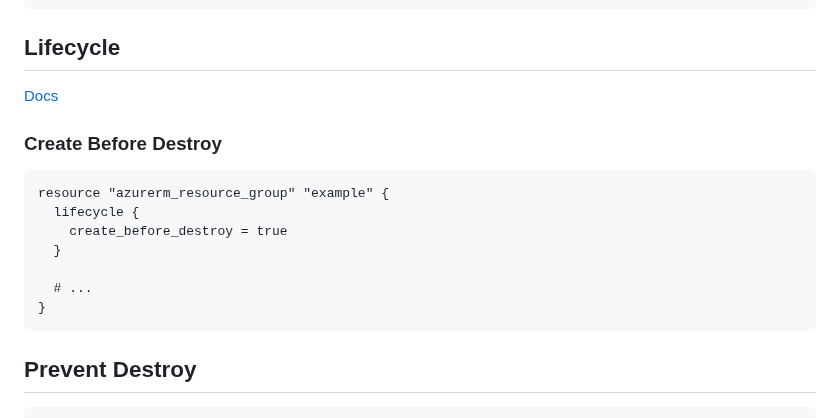
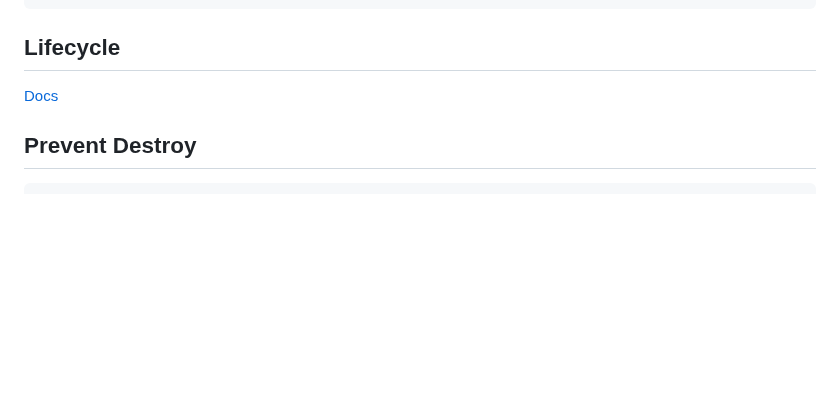
Before and after one commit to ondrejsika/terraform-training, a Markdown page: README.md, the part around the change. Drawn GitHub-style; blank space fills up the shorter version.

Commit message:
feat(README): Remove Create Before Destroy (not necessary in the course)

````diff
--- a/README.md
+++ b/README.md
@@ -704,18 +704,6 @@ EOF
 
 [Docs](https://www.terraform.io/language/meta-arguments/lifecycle)
 
-### Create Before Destroy
-
-```hcl
-resource "azurerm_resource_group" "example" {
-  lifecycle {
-    create_before_destroy = true
-  }
-
-  # ...
-}
-```
-
 ## Prevent Destroy
 
 ```hcl
````
